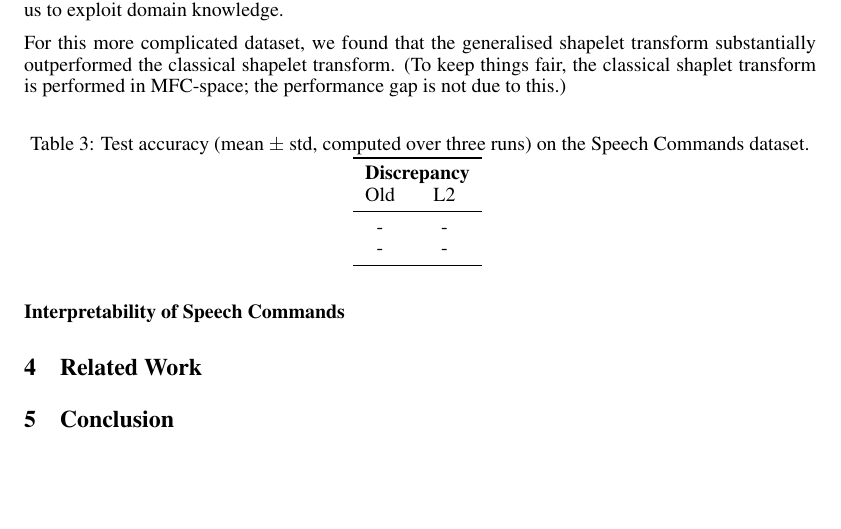
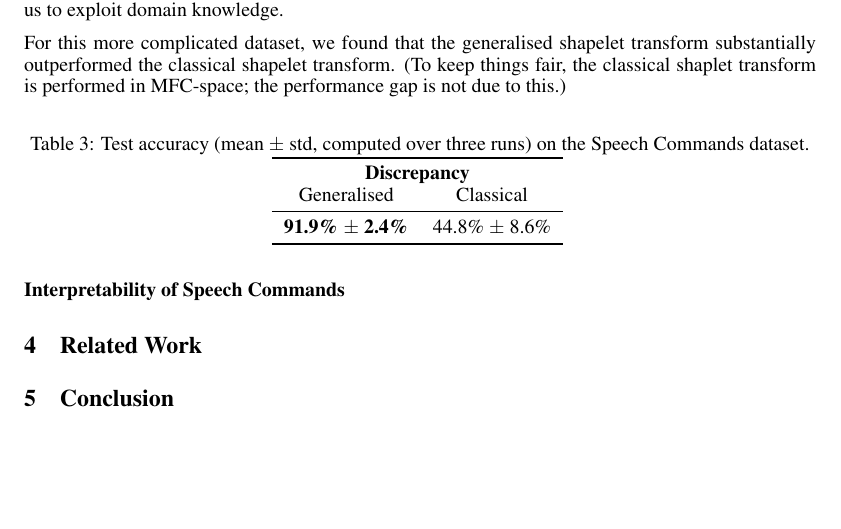
Before and after one commit to patrick-kidger/generalised_shapelets, a LaTeX paper (paper/shapelets.tex, which reads paper/results/speech_commands.tex): part of page 8 of 8, cut so that both start at the same text. Compiled offline with pdfLaTeX.

Commit message:
paper updates

```diff
--- a/paper/results/speech_commands.tex
+++ b/paper/results/speech_commands.tex
@@ -1,9 +1,8 @@
 \begin{tabular}{cc}
 \toprule
 \multicolumn{2}{c}{\textbf{Discrepancy}} \\
-Old &  L2 \\
+Generalised &  Classical \\
 \midrule
-- & - \\
-- & - \\
+\textbf{91.9\% $\pm$ 2.4\%} & 44.8\% $\pm$ 8.6\% \\
 \bottomrule
 \end{tabular}
```
Also changed, not shown: paper/results/uea_comparison.tex (+1 -1 lines), paper/shapelets.pdf, 1 other file.
